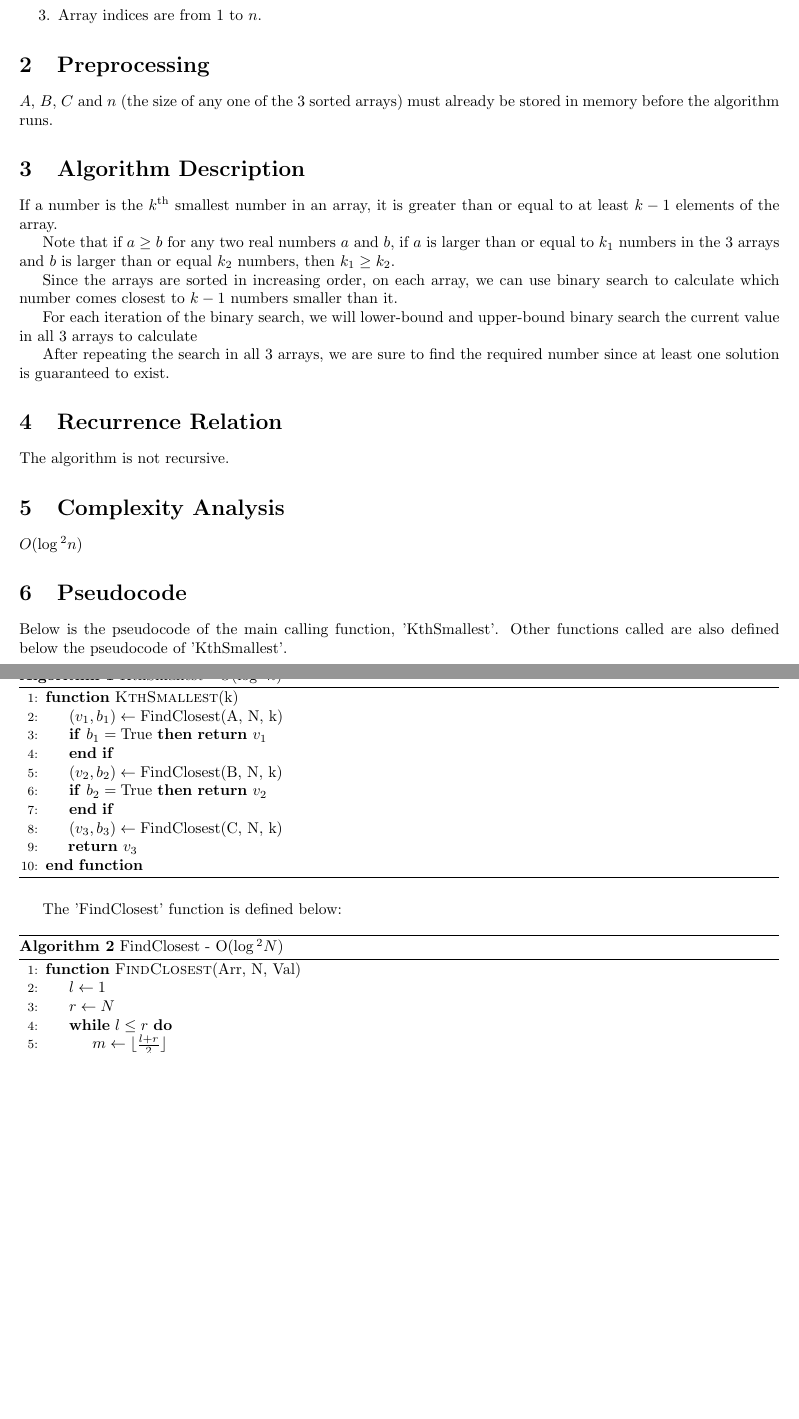
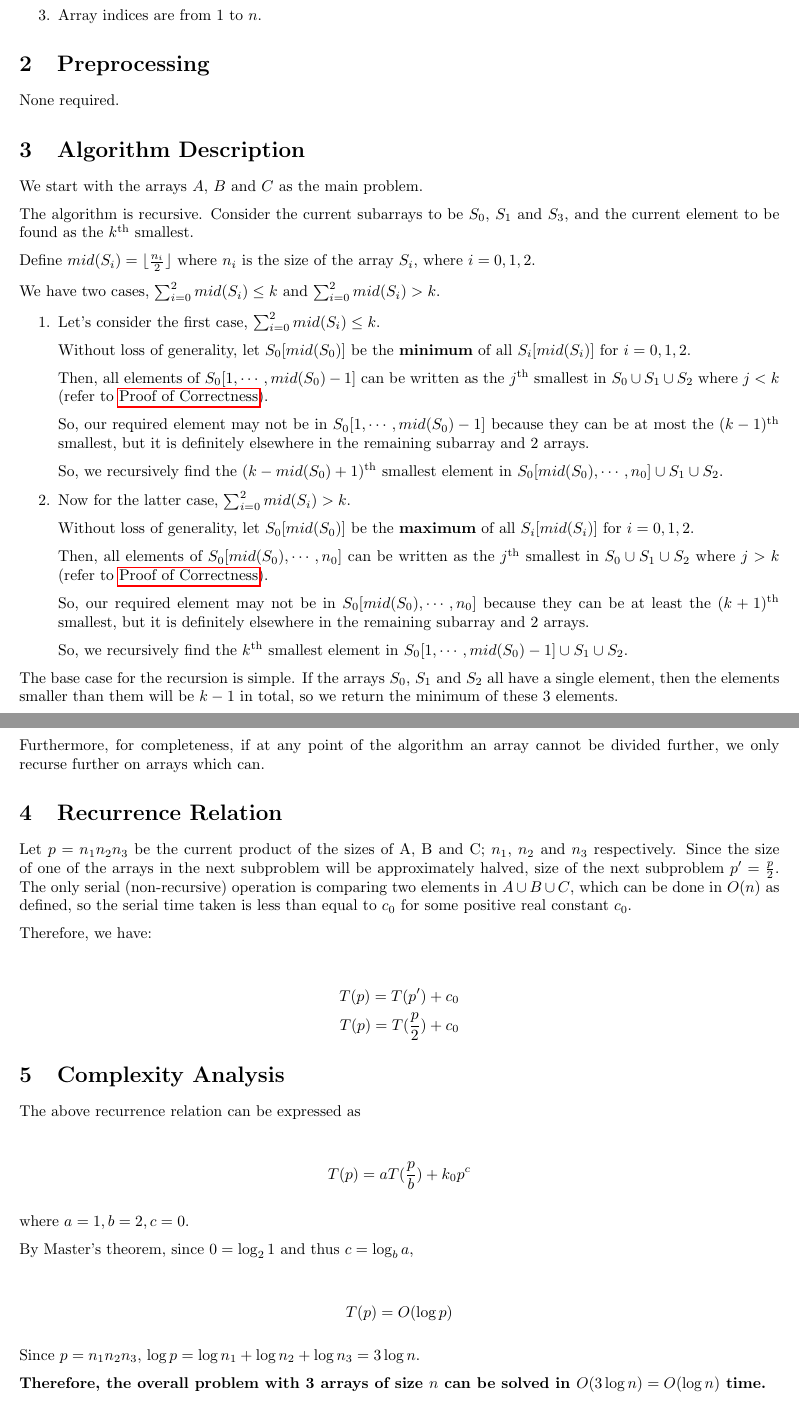
Before and after one commit to rcht/ada-theory-assignments, a LaTeX problem sheet (assignment-1/asmt1_rachit.tex): two parts of pages 1 and 2 of 3 before the commit and two parts of pages 1 and 2 of 2 after it, joined at a grey line, cut so that both start at the same text, the shorter picture padded with empty space. Compiled offline with pdfLaTeX.

Commit message:
pseudocode and proof left

```diff
--- a/assignment-1/asmt1_rachit.tex
+++ b/assignment-1/asmt1_rachit.tex
@@ -3,6 +3,8 @@
 \usepackage{amsmath}
 \usepackage{algorithm}
 \usepackage{algpseudocode}
+\usepackage{parskip}
+\usepackage{hyperref}
 
 \usepackage[margin=2.2cm]{geometry}
 
@@ -24,34 +26,81 @@
 
 \section{Preprocessing}
 % Your preprocessing steps go here
-$A$, $B$, $C$ and $n$ (the size of any one of the 3 sorted arrays) must already be stored in memory before the algorithm runs.
+
+None required.
 
 \section{Algorithm Description}
-% Describe your algorithm here
 
-If a number is the $k \textsuperscript{th}$ smallest number in an array, it is greater than or equal to at least $k-1$ elements of the array.
+We start with the arrays $A$, $B$ and $C$ as the main problem.
 
-Note that if $a \geq b$ for any two real numbers $a$ and $b$, if $a$ is larger than or equal to $k_1$ numbers in the 3 arrays and $b$ is larger than or equal $k_2$ numbers, then $k_1 \geq k_2$.
+The algorithm is recursive. Consider the current subarrays to be $S_0$, $S_1$ and $S_3$, and the current element to be found as the $k\textsuperscript{th}$ smallest.
 
-Since the arrays are sorted in increasing order, on each array, we can use binary search to calculate which number comes closest to $k-1$ numbers smaller than it.
+Define $mid(S_i) = \lfloor \frac{n_i}{2} \rfloor$ where $n_i$ is the size of the array $S_i$, where $i = 0,1,2$.
 
-For each iteration of the binary search, we will lower-bound and upper-bound binary search the current value in all 3 arrays to calculate
+We have two cases, $\sum_{i=0}^{2} mid(S_i) \leq k$ and $\sum_{i=0}^{2} mid(S_i) > k$.
 
-After repeating the search in all 3 arrays, we are sure to find the required number since at least one solution is guaranteed to exist.
+\begin{enumerate}
 
+\item Let's consider the first case, $\sum_{i=0}^{2} mid(S_i) \leq k$.
 
+    Without loss of generality, let $S_0[mid(S_0)]$ be the \textbf{minimum} of all $S_i[mid(S_i)]$ for $i=0,1,2$.
+
+        Then, all elements of $S_0[1, \cdots, mid(S_0) - 1]$ can be written as the $j\textsuperscript{th}$ smallest in $S_0 \cup S_1 \cup S_2$ where $j < k$ (refer to \hyperlink{section.7}{Proof of Correctness}).
+
+        So, our required element may not be in $S_0[1, \cdots, mid(S_0) - 1]$ because they can be at most the $(k-1)\textsuperscript{th}$ smallest, but it is definitely elsewhere in the remaining subarray and 2 arrays.
+
+        So, we recursively find the $(k - mid(S_0) + 1)\textsuperscript{th}$ smallest element in $S_0[mid(S_0), \cdots, n_0] \cup S_1 \cup S_2$.
+
+\item Now for the latter case, $\sum_{i=0}^{2} mid(S_i) > k$.
+
+    Without loss of generality, let $S_0[mid(S_0)]$ be the \textbf{maximum} of all $S_i[mid(S_i)]$ for $i=0,1,2$.
+
+        Then, all elements of $S_0[mid(S_0), \cdots, n_0]$ can be written as the $j\textsuperscript{th}$ smallest in $S_0 \cup S_1 \cup S_2$ where $j > k$ (refer to \hyperlink{section.7}{Proof of Correctness}).
+
+        So, our required element may not be in $S_0[mid(S_0), \cdots, n_0]$ because they can be at least the $(k+1)\textsuperscript{th}$ smallest, but it is definitely elsewhere in the remaining subarray and 2 arrays.
+
+        So, we recursively find the $k\textsuperscript{th}$ smallest element in $S_0[1, \cdots, mid(S_0) - 1] \cup S_1 \cup S_2$.
+
+\end{enumerate}
+
+The base case for the recursion is simple. If the arrays $S_0$, $S_1$ and $S_2$ all have a single element, then the elements smaller than them will be $k-1$ in total, so we return the minimum of these 3 elements.
+
+Furthermore, for completeness, if at any point of the algorithm an array cannot be divided further, we only recurse further on arrays which can.
 
 
 \section{Recurrence Relation}
 % Provide the recursive relation of your algorithm
-The algorithm is not recursive.
+
+Let $p = n_1n_2n_3$ be the current product of the sizes of A, B and C; $n_1$, $n_2$ and $n_3$ respectively. Since the size of one of the arrays in the next subproblem will be approximately halved, size of the next subproblem $p' = \frac{p}{2}$. The only serial (non-recursive) operation is comparing two elements in $A \cup B \cup C$, which can be done in $O(n)$ as defined, so the serial time taken is less than equal to $c_0$ for some positive real constant $c_0$.
+
+Therefore, we have:
+
+\begin{align*}
+    T(p) = T(p') + c_0 \\
+    T(p) = T(\frac{p}{2}) + c_0
+\end{align*}
 
 \section{Complexity Analysis}
 % Analyze the time and space complexity of your algorithm
-$O(\log \textsuperscript{2} n)$
+
+The above recurrence relation can be expressed as
+
+\begin{align*}
+    T(p) = aT(\frac{p}{b}) + k_0p^c
+\end{align*}
+
+where $a = 1, b = 2, c = 0$.
+
+By Master's theorem, since $0 = \log_2{1}$ and thus $c = \log_b{a}$,
+
+\begin{align*}
+    T(p) = O(\log p)
+\end{align*}
+
+Since $p = n_1n_2n_3$, $\log p = \log n_1 + \log n_2 + \log n_3 = 3 \log n$.
+
+\textbf{Therefore, the overall problem with 3 arrays of size $n$ can be solved in $O(3 \log n) = O(\log n)$ time.}
 
 \section{Pseudocode}
 
-Below is the pseudocode of the main calling function, 'KthSmallest'. Other functions called are also defined below the pseudocode of 'KthSmallest'.
-
 \begin{algorithm}[H]
@@ -58,35 +108,2 @@ Below is the pseudocode of the main calling function, 'KthSmallest'. Other funct
 \begin{algorithmic}[1]
 
-\caption{KthSmallest - O($\log \textsuperscript{2} n$)}
-
-
-\Function{KthSmallest}{$\text{k}$}
-    % Pseudocode for your algorithm
-    \State $(v_1, b_1) \gets \text{FindClosest(A, N, k)}$
-    \If {$b_1 = \text{True}$}
-        \Return $v_1$
-    \EndIf
-    \State $(v_2, b_2) \gets \text{FindClosest(B, N, k)}$
-    \If {$b_2 = \text{True}$}
-        \Return $v_2$
-    \EndIf
-    \State $(v_3, b_3) \gets \text{FindClosest(C, N, k)}$
-    \\ \phantom a \phantom . \Return $v_3$
-\EndFunction
-
-\end{algorithmic}
-\end{algorithm}
-
-The 'FindClosest' function is defined below:
-
-\begin{algorithm}[H]
-\begin{algorithmic}[1]
-
-\caption{FindClosest - O($\log \textsuperscript{2} N$)}
-
-\Function{FindClosest}{$\text{Arr, N, Val}$}
-    \State $l \gets 1$
-    \State $r \gets N$
-    \While {$l \leq r$}
-        \State $m \gets \lfloor \frac{l+r}{2} \rfloor$
-        \State $n_{gt} \gets \text{LowerBound(A, $m$, Arr[m])} + \text{LowerBound(B, $m$, Arr[m])} + \text{LowerBound(C, $m$, Arr[m])} - 3$
```
Also changed, not shown: assignment-1/asmt1_rachit.tex (61 more changed lines).
